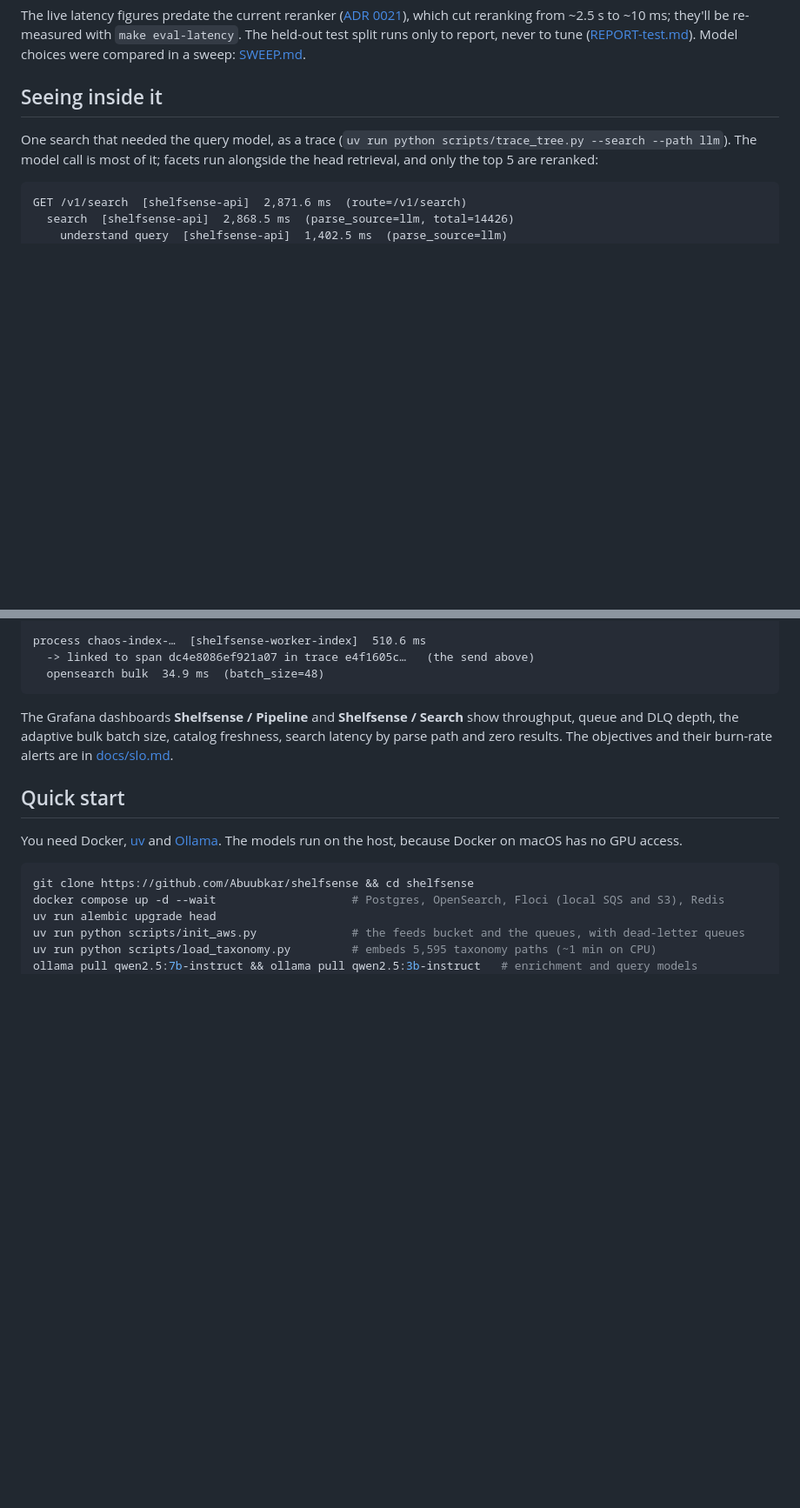
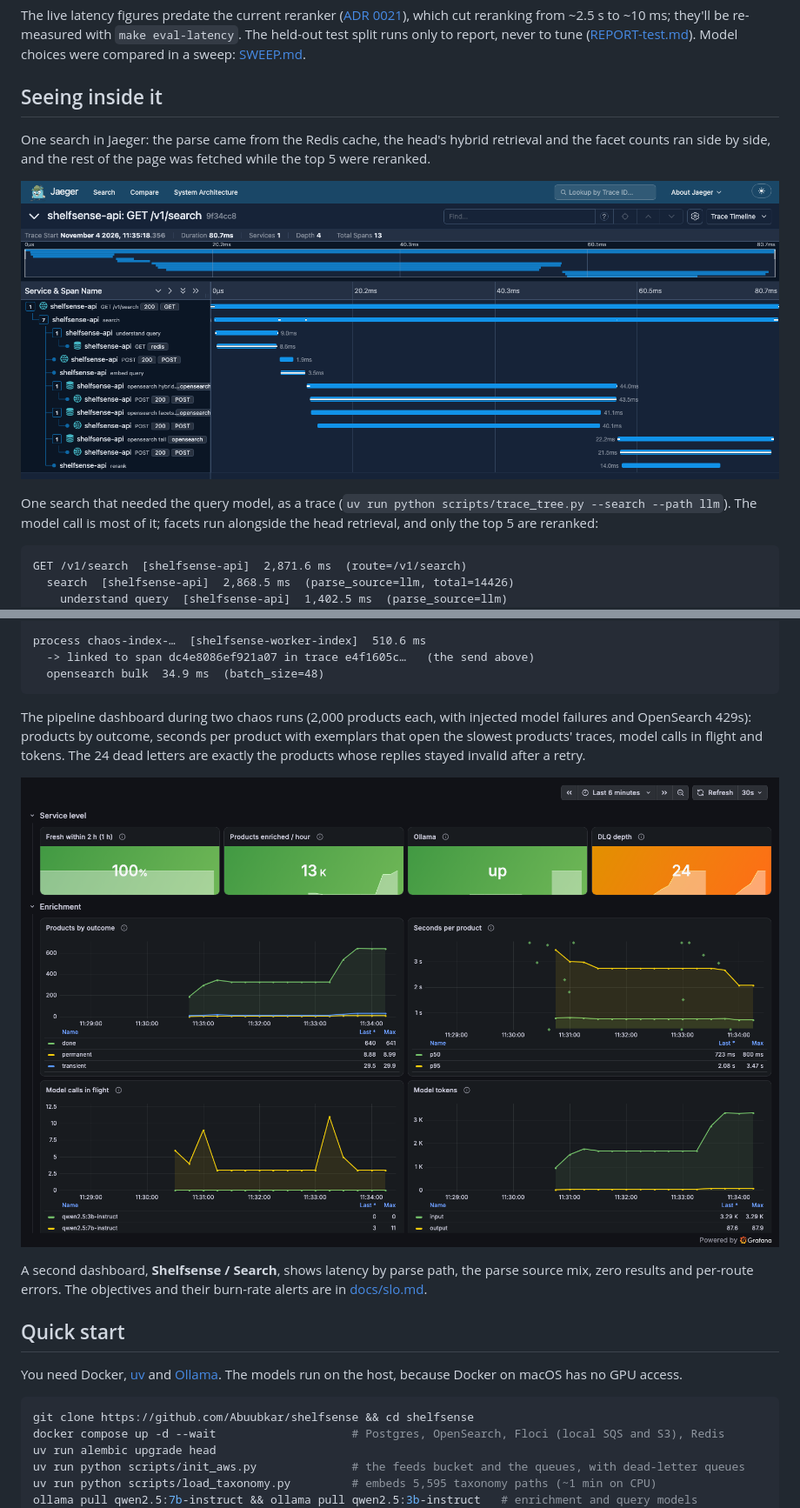
Before and after one commit to Abuubkar/shelfsense, a Markdown page: README.md, 2 parts joined by grey strips. Shown at 87% size. Drawn GitHub-style; pictures changed too: docs/images/dashboard.png (added), docs/images/trace.png (added); blank space fills up the shorter version.

````diff
--- a/README.md
+++ b/README.md
@@ -72,6 +77,11 @@ to report, never to tune ([REPORT-test.md](evals/REPORT-test.md)). Model choices
 
 ## Seeing inside it
 
+One search in Jaeger: the parse came from the Redis cache, the head's hybrid retrieval and the facet counts ran
+side by side, and the rest of the page was fetched while the top 5 were reranked.
+
+![A Jaeger trace of one search: understand query (Redis), embed query, opensearch hybrid and facets in parallel, then opensearch tail alongside rerank, 81 ms in all](docs/images/trace.png)
+
 One search that needed the query model, as a trace (`uv run python scripts/trace_tree.py --search --path llm`). The
 model call is most of it; facets run alongside the head retrieval, and only the top 5 are reranked:
 
@@ -103,9 +113,14 @@ process chaos-index-…  [shelfsense-worker-index]  510.6 ms
   opensearch bulk  34.9 ms  (batch_size=48)
 ```
 
-The Grafana dashboards **Shelfsense / Pipeline** and **Shelfsense / Search** show throughput, queue and DLQ depth,
-the adaptive bulk batch size, catalog freshness, search latency by parse path and zero results. The objectives and
-their burn-rate alerts are in [docs/slo.md](docs/slo.md).
+The pipeline dashboard during two chaos runs (2,000 products each, with injected model failures and OpenSearch
+429s): products by outcome, seconds per product with exemplars that open the slowest products' traces, model calls
+in flight and tokens. The 24 dead letters are exactly the products whose replies stayed invalid after a retry.
+
+![The Grafana dashboard Shelfsense / Pipeline during chaos runs: freshness, products enriched per hour, Ollama up, DLQ depth, and enrichment panels](docs/images/dashboard.png)
+
+A second dashboard, **Shelfsense / Search**, shows latency by parse path, the parse source mix, zero results and
+per-route errors. The objectives and their burn-rate alerts are in [docs/slo.md](docs/slo.md).
 
 ## Quick start
 
````
Also changed, not shown: other parts of README.md (+11 -0 lines), docs/images/product.png (added), docs/images/search.png (added), 1 other file.
